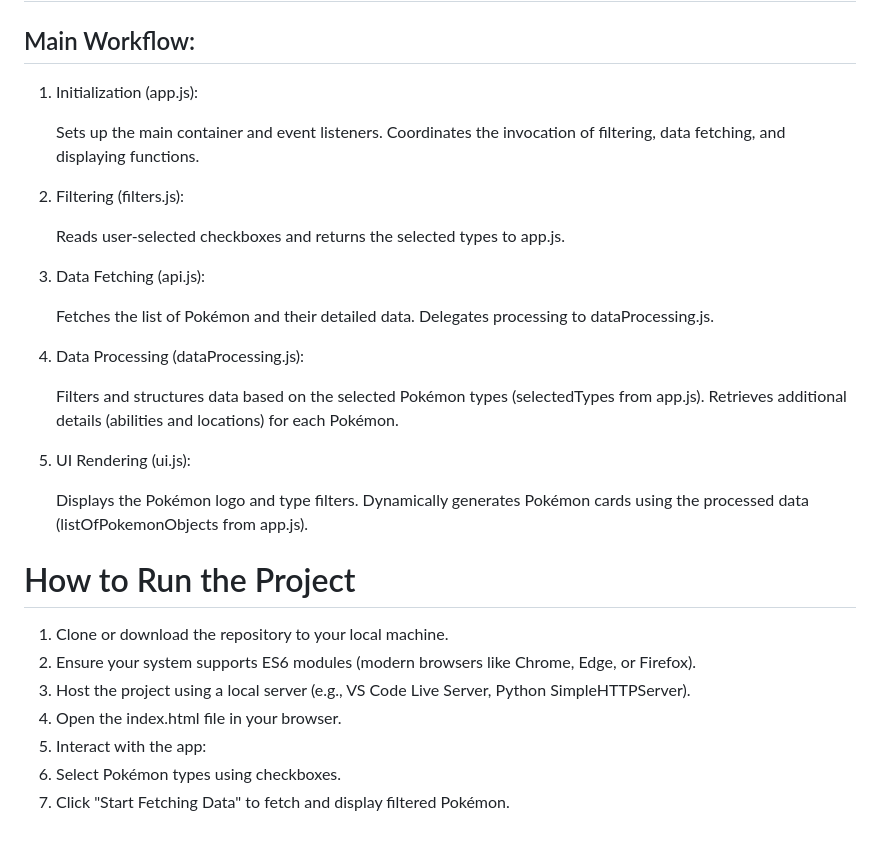
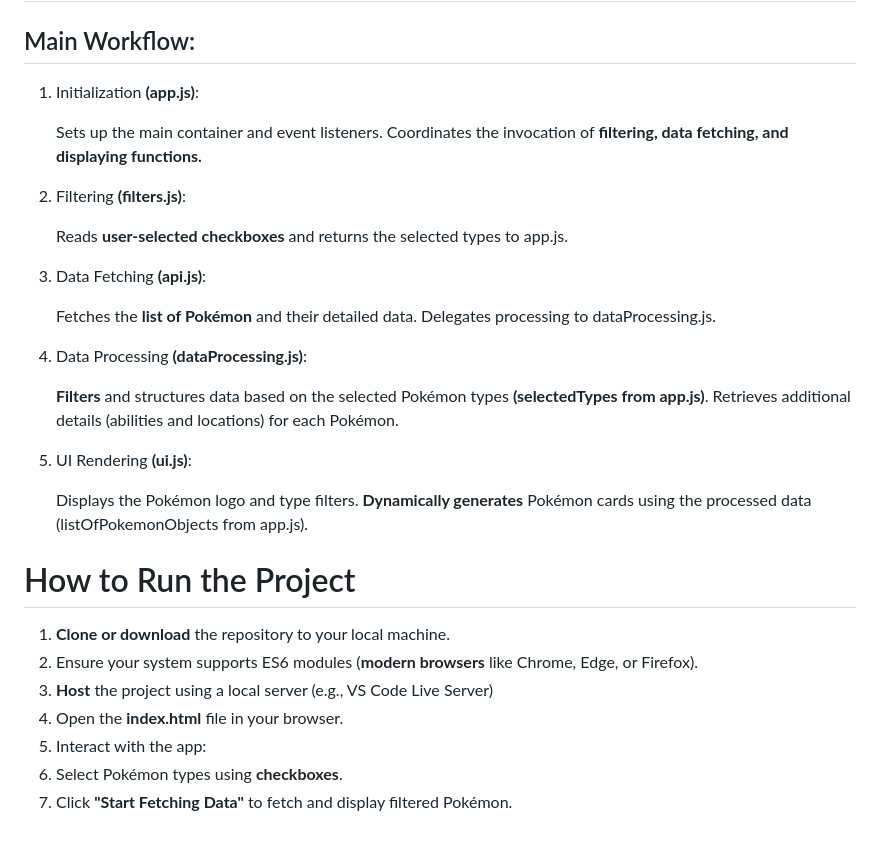
Before and after one commit to Jakub-Lukac/JS-Project-Y2S1-Client-Side-Scripting, a Markdown page: README.md, the part around the change printed below. Rendered like a GitHub page.

```diff
--- a/README.md
+++ b/README.md
@@ -112,36 +112,36 @@ This project is a JavaScript-based web application that fetches Pokémon data fr
 
 ## Main Workflow:
 
-1. Initialization (app.js):
+1. Initialization **(app.js)**:
 
    Sets up the main container and event listeners.
-   Coordinates the invocation of filtering, data fetching, and displaying functions.
+   Coordinates the invocation of **filtering, data fetching, and displaying functions.**
 
-2. Filtering (filters.js):
+2. Filtering **(filters.js)**:
 
-   Reads user-selected checkboxes and returns the selected types to app.js.
+   Reads **user-selected checkboxes** and returns the selected types to app.js.
 
-3. Data Fetching (api.js):
+3. Data Fetching **(api.js)**:
 
-   Fetches the list of Pokémon and their detailed data.
+   Fetches the **list of Pokémon** and their detailed data.
    Delegates processing to dataProcessing.js.
 
-4. Data Processing (dataProcessing.js):
+4. Data Processing **(dataProcessing.js)**:
 
-   Filters and structures data based on the selected Pokémon types (selectedTypes from app.js).
+   **Filters** and structures data based on the selected Pokémon types **(selectedTypes from app.js)**.
    Retrieves additional details (abilities and locations) for each Pokémon.
 
-5. UI Rendering (ui.js):
+5. UI Rendering **(ui.js)**:
 
    Displays the Pokémon logo and type filters.
-   Dynamically generates Pokémon cards using the processed data (listOfPokemonObjects from app.js).
+   **Dynamically generates** Pokémon cards using the processed data (listOfPokemonObjects from app.js).
 
 # How to Run the Project
 
-1. Clone or download the repository to your local machine.
-2. Ensure your system supports ES6 modules (modern browsers like Chrome, Edge, or Firefox).
-3. Host the project using a local server (e.g., VS Code Live Server, Python SimpleHTTPServer).
-4. Open the index.html file in your browser.
+1. **Clone or download** the repository to your local machine.
+2. Ensure your system supports ES6 modules (**modern browsers** like Chrome, Edge, or Firefox).
+3. **Host** the project using a local server (e.g., VS Code Live Server)
+4. Open the **index.html** file in your browser.
 5. Interact with the app:
-6. Select Pokémon types using checkboxes.
-7. Click "Start Fetching Data" to fetch and display filtered Pokémon.
+6. Select Pokémon types using **checkboxes**.
+7. Click **"Start Fetching Data"** to fetch and display filtered Pokémon.
```
Also changed, not shown: other parts of README.md (+6 -6 lines).
